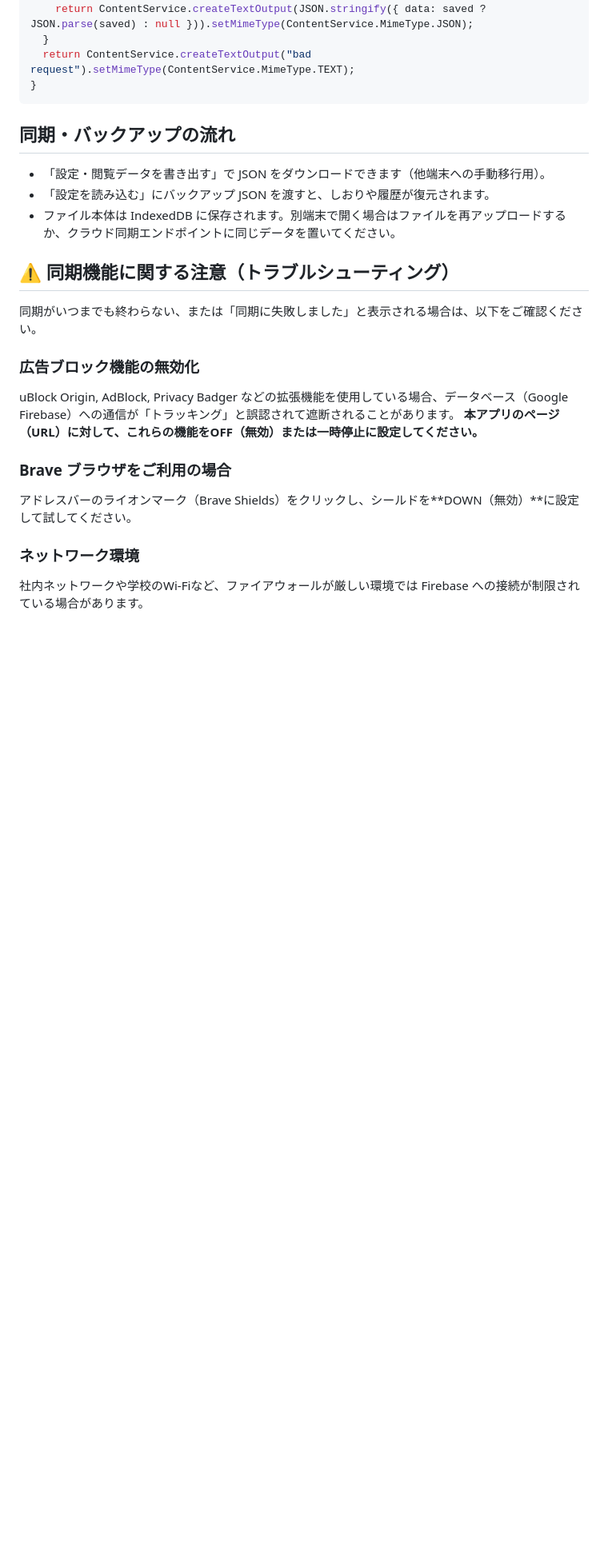
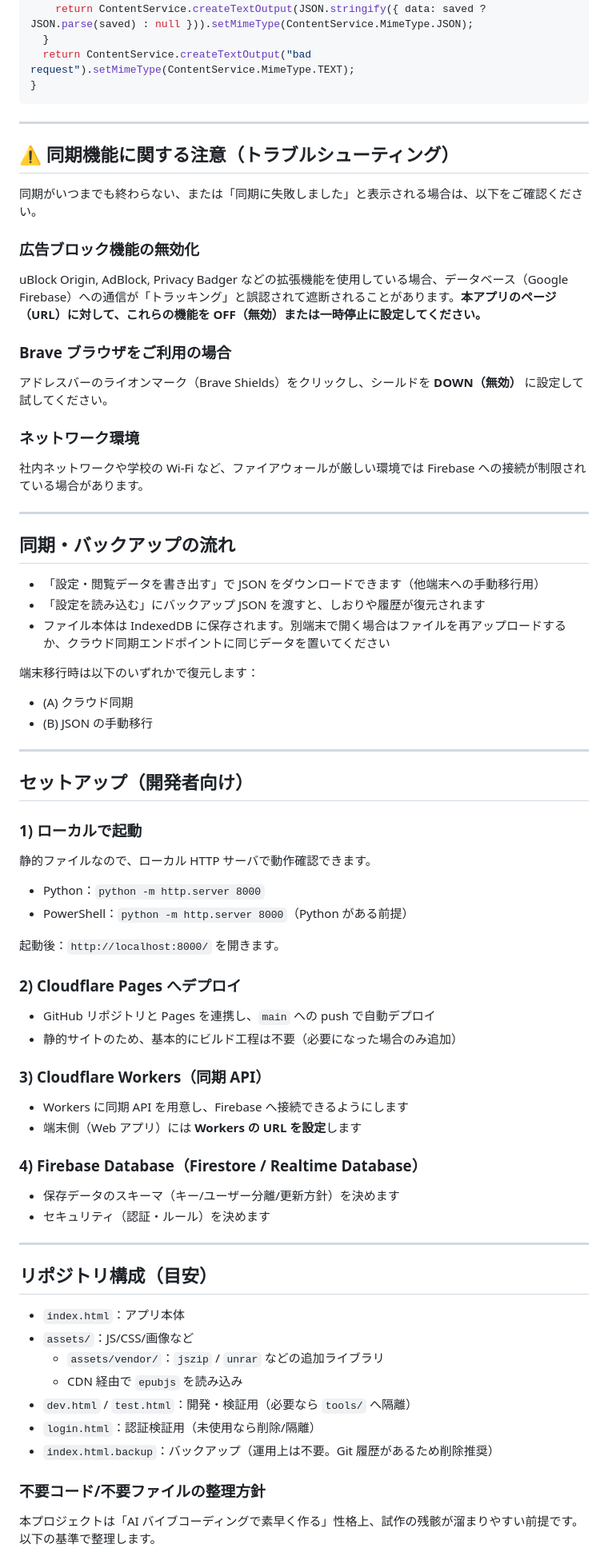
Before and after one commit to takahiyo/epubReader, a Markdown page: README.md, the part around one of its changes. Shown at 80% size. Drawn GitHub-style; blank space fills up the shorter version.

````diff
--- a/README.md
+++ b/README.md
@@ -63,20 +135,77 @@ function doPost(e) {
 }
 ```
 
-## 同期・バックアップの流れ
-- 「設定・閲覧データを書き出す」で JSON をダウンロードできます（他端末への手動移行用）。
-- 「設定を読み込む」にバックアップ JSON を渡すと、しおりや履歴が復元されます。
-- ファイル本体は IndexedDB に保存されます。別端末で開く場合はファイルを再アップロードするか、クラウド同期エンドポイントに同じデータを置いてください。
+---
 
 ## ⚠️ 同期機能に関する注意（トラブルシューティング）
+
 同期がいつまでも終わらない、または「同期に失敗しました」と表示される場合は、以下をご確認ください。
 
 ### 広告ブロック機能の無効化
-uBlock Origin, AdBlock, Privacy Badger などの拡張機能を使用している場合、データベース（Google Firebase）への通信が「トラッキング」と誤認されて遮断されることがあります。
-**本アプリのページ（URL）に対して、これらの機能をOFF（無効）または一時停止に設定してください。**
+
+uBlock Origin, AdBlock, Privacy Badger などの拡張機能を使用している場合、データベース（Google Firebase）への通信が「トラッキング」と誤認されて遮断されることがあります。**本アプリのページ（URL）に対して、これらの機能を OFF（無効）または一時停止に設定してください。**
 
 ### Brave ブラウザをご利用の場合
-アドレスバーのライオンマーク（Brave Shields）をクリックし、シールドを**DOWN（無効）**に設定して試してください。
+
+アドレスバーのライオンマーク（Brave Shields）をクリックし、シールドを **DOWN（無効）** に設定して試してください。
 
 ### ネットワーク環境
-社内ネットワークや学校のWi-Fiなど、ファイアウォールが厳しい環境では Firebase への接続が制限されている場合があります。
+
+社内ネットワークや学校の Wi-Fi など、ファイアウォールが厳しい環境では Firebase への接続が制限されている場合があります。
+
+---
+
+## 同期・バックアップの流れ
+
+- 「設定・閲覧データを書き出す」で JSON をダウンロードできます（他端末への手動移行用）
+- 「設定を読み込む」にバックアップ JSON を渡すと、しおりや履歴が復元されます
+- ファイル本体は IndexedDB に保存されます。別端末で開く場合はファイルを再アップロードするか、クラウド同期エンドポイントに同じデータを置いてください
+
+端末移行時は以下のいずれかで復元します：
+- (A) クラウド同期
+- (B) JSON の手動移行
+
+---
+
+## セットアップ（開発者向け）
+
+### 1) ローカルで起動
+
+静的ファイルなので、ローカル HTTP サーバで動作確認できます。
+
+- Python：`python -m http.server 8000`
+- PowerShell：`python -m http.server 8000`（Python がある前提）
+
+起動後：`http://localhost:8000/` を開きます。
+
+### 2) Cloudflare Pages へデプロイ
+
+- GitHub リポジトリと Pages を連携し、`main` への push で自動デプロイ
+- 静的サイトのため、基本的にビルド工程は不要（必要になった場合のみ追加）
+
+### 3) Cloudflare Workers（同期 API）
+
+- Workers に同期 API を用意し、Firebase へ接続できるようにします
+- 端末側（Web アプリ）には **Workers の URL を設定**します
+
+### 4) Firebase Database（Firestore / Realtime Database）
+
+- 保存データのスキーマ（キー/ユーザー分離/更新方針）を決めます
+- セキュリティ（認証・ルール）を決めます
+
+---
+
+## リポジトリ構成（目安）
+
+- `index.html`：アプリ本体
+- `assets/`：JS/CSS/画像など
+  - `assets/vendor/`：`jszip` / `unrar` などの追加ライブラリ
+  - CDN 経由で `epubjs` を読み込み
+- `dev.html` / `test.html`：開発・検証用（必要なら `tools/` へ隔離）
+- `login.html`：認証検証用（未使用なら削除/隔離）
+- `index.html.backup`：バックアップ（運用上は不要。Git 履歴があるため削除推奨）
+
+### 不要コード/不要ファイルの整理方針
+
+本プロジェクトは「AI バイブコーディングで素早く作る」性格上、試作の残骸が溜まりやすい前提です。以下の基準で整理します。
+
````
Also changed, not shown: other parts of README.md (+104 -15 lines).
